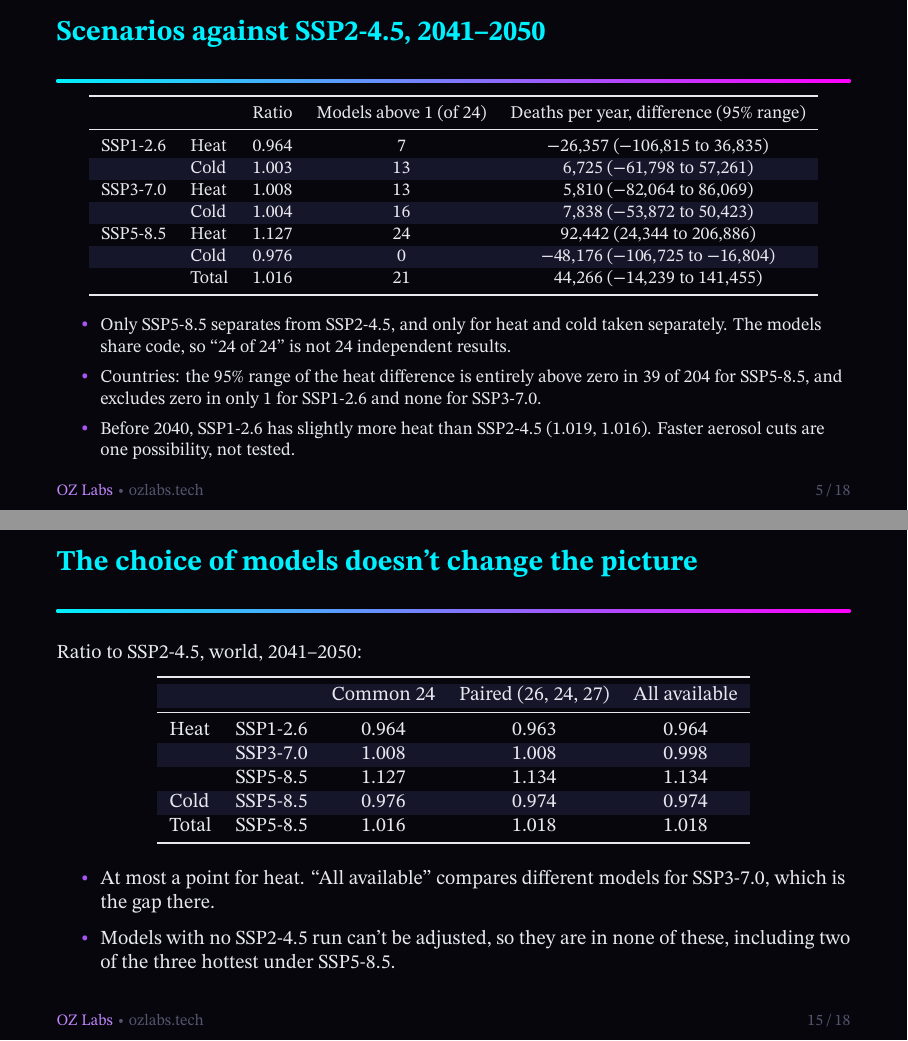
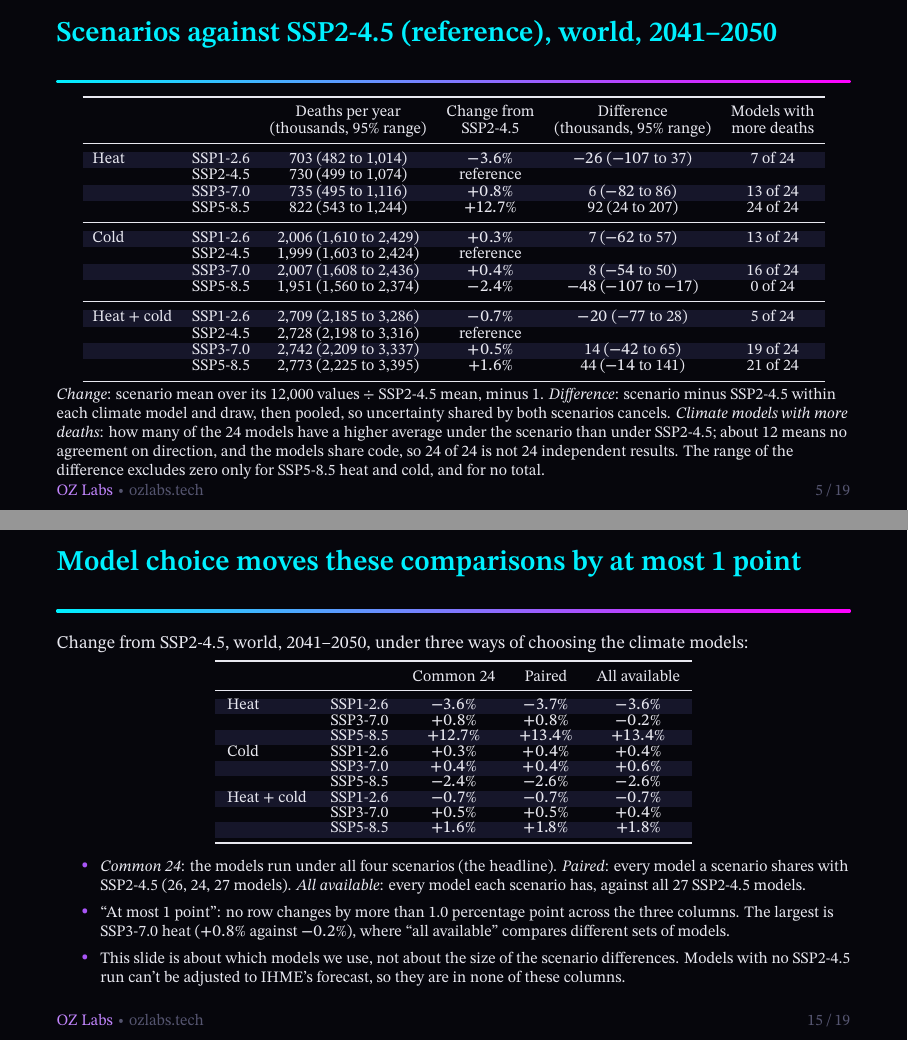
Before and after one commit to aaron-oz/2026-climate-health-burden-projections, LaTeX slides (docs/meetings/team-meeting-2026-11-09-slides.tex): pages 6 and 16 of 19 before the commit and pages 6 and 16 of 20 after it, joined at a grey line. The pictures show the PDF file docs/meetings/team-meeting-2026-11-09-slides.pdf that the author committed with the source.

Commit message:
Slides 2026-11-09: Aaron's review comments; every figure shows all four scenarios with SSP2-4.5 labeled the reference
Figures (make_figures.R): difference plot carries SSP2-4.5 at zero; causes,
age-sex and income-group figures now show all four scenarios; income groups
one column per decade; age-sex colored by decade with sex as symbol; slide
versions saved at their displayed size. Report figures were not regenerated.

Slides: scenario table rebuilt with levels, % change, draw-paired difference
and a defined models-with-more-deaths count; variance slide states its point
and what the within-model share contains; titles that posed questions now
answer them; negative cold values explained; crossover table labeled as
country counts with a worked share example; model-set slide in % with the
"1 point" defined; SSP5-8.5 no longer singled out; Caspar requests on their
own slide with question, current state and cost. Builds under xelatex
(bittensor-ubuntu) and pdflatex (emacs-r).

Co-Authored-By: Claude Opus 5.5 <noreply@anthropic.com>
Claude-Session: https://claude.ai/code/session_01Vw5ay2MsoyMVMwVSoydkYy

```diff
--- a/docs/meetings/team-meeting-2026-11-09-slides.tex
+++ b/docs/meetings/team-meeting-2026-11-09-slides.tex
@@ -15,6 +15,8 @@
 \renewcommand{\ozeyelogo}{/var/home/aoz/code/oz-templates/assets/ozlabs-seed-logo.pdf}
 
 \usepackage{booktabs}
+\usepackage{array}
+\newcolumntype{L}[1]{>{\raggedright\arraybackslash}p{#1}}
 
 \title{Heat and Cold Deaths, 2022--2050: Multi-Model Results}
 \subtitle{204 countries, four climate scenarios, 24 climate models, with uncertainty ranges}
@@ -43,4 +45,3 @@
   \includegraphics[width=0.84\textwidth]{figures-2026-11-09/fig_world_decades.pdf}
 
   \small\raggedright
-  Under SSP2-4.5, from 2022--2030 to 2041--2050: heat 431,244 to 729,507 deaths per year, cold 1,483,673 to 1,998,935. Cold stays the larger burden; heat's share of the two goes from 22.5\% to 26.7\%.
@@ -50 +52,2 @@
   \centering
+  \includegraphics[width=0.62\textwidth]{figures-2026-11-09/fig_world_yearly.pdf}
@@ -52,3 +54,3 @@
 
-  \small\raggedright
+  \footnotesize\raggedright
   \begin{itemize}
@@ -66,16 +69,40 @@
 \end{frame}
 
-\begin{frame}{Scenarios against SSP2-4.5, 2041--2050}
-  \footnotesize
+\begin{frame}{Scenarios against SSP2-4.5 (reference), world, 2041--2050}
+  \scriptsize
   \centering
-  \begin{tabular}{llccc}
+  \renewcommand{\arraystretch}{0.84}\setlength{\tabcolsep}{5pt}
+  \begin{tabular}{llcccc}
     \toprule
-    & & Ratio & Models above 1 (of 24) & Deaths per year, difference (95\% range) \\
+    & & Deaths per year & Change from & Difference & Models with \\
+    & & (thousands, 95\% range) & SSP2-4.5 & (thousands, 95\% range) & more deaths \\
     \midrule
-    SSP1-2.6 & Heat  & 0.964 & 7  & $-26{,}357$ ($-106{,}815$ to 36,835) \\
-             & Cold  & 1.003 & 13 & 6,725 ($-61{,}798$ to 57,261) \\
-    SSP3-7.0 & Heat  & 1.008 & 13 & 5,810 ($-82{,}064$ to 86,069) \\
-             & Cold  & 1.004 & 16 & 7,838 ($-53{,}872$ to 50,423) \\
-    SSP5-8.5 & Heat  & 1.127 & 24 & 92,442 (24,344 to 206,886) \\
-             & Cold  & 0.976 & 0  & $-48{,}176$ ($-106{,}725$ to $-16{,}804$) \\
-             & Total & 1.016 & 21 & 44,266 ($-14{,}239$ to 141,455) \\
+    Heat & SSP1-2.6 & 703 (482 to 1,014) & $-3.6$\% & $-26$ ($-107$ to 37) & 7 of 24 \\
+         & SSP2-4.5 & 730 (499 to 1,074) & reference & & \\
+         & SSP3-7.0 & 735 (495 to 1,116) & $+0.8$\% & 6 ($-82$ to 86) & 13 of 24 \\
+         & SSP5-8.5 & 822 (543 to 1,244) & $+12.7$\% & 92 (24 to 207) & 24 of 24 \\
+    \midrule
+    Cold & SSP1-2.6 & 2,006 (1,610 to 2,429) & $+0.3$\% & 7 ($-62$ to 57) & 13 of 24 \\
+         & SSP2-4.5 & 1,999 (1,603 to 2,424) & reference & & \\
+         & SSP3-7.0 & 2,007 (1,608 to 2,436) & $+0.4$\% & 8 ($-54$ to 50) & 16 of 24 \\
+         & SSP5-8.5 & 1,951 (1,560 to 2,374) & $-2.4$\% & $-48$ ($-107$ to $-17$) & 0 of 24 \\
+    \midrule
+    Heat + cold & SSP1-2.6 & 2,709 (2,185 to 3,286) & $-0.7$\% & $-20$ ($-77$ to 28) & 5 of 24 \\
+         & SSP2-4.5 & 2,728 (2,198 to 3,316) & reference & & \\
+         & SSP3-7.0 & 2,742 (2,209 to 3,337) & $+0.5$\% & 14 ($-42$ to 65) & 19 of 24 \\
+         & SSP5-8.5 & 2,773 (2,225 to 3,395) & $+1.6$\% & 44 ($-14$ to 141) & 21 of 24 \\
+    \bottomrule
+  \end{tabular}
+
+  \smallskip
+  \raggedright\scriptsize
+  \emph{Change}: scenario mean over its 12,000 values $\div$ SSP2-4.5 mean, minus 1. \emph{Difference}: scenario minus SSP2-4.5 within each climate model and draw, then pooled, so uncertainty shared by both scenarios cancels. \emph{Climate models with more deaths}: how many of the 24 models have a higher average under the scenario than under SSP2-4.5; about 12 means no agreement on direction, and the models share code, so 24 of 24 is not 24 independent results.
+  The range of the difference excludes zero only for SSP5-8.5 heat and cold, and for no total.
+\end{frame}
+
+\begin{frame}{Climate model choice matters for heat, hardly for the total}
+  \small
+  Share of the variance of the 12,000 pooled values (24 models $\times$ 500 draws) that is between climate models, i.e.\ the variance of the 24 model averages; world, 2041--2050:
+
+  \medskip
+  \centering
@@ -83,10 +117,5 @@
   \end{tabular}
 
   \medskip
-  \raggedright
+  \raggedright\footnotesize
   \begin{itemize}
-    \item Only SSP5-8.5 separates from SSP2-4.5, and only for heat and cold taken separately. The models share code, so ``24 of 24'' is not 24 independent results.
-    \item Countries: the 95\% range of the heat difference is entirely above zero in 39 of 204 for SSP5-8.5, and excludes zero in only 1 for SSP1-2.6 and none for SSP3-7.0.
-    \item Before 2040, SSP1-2.6 has slightly more heat than SSP2-4.5 (1.019, 1.016). Faster aerosol cuts are one possibility, not tested.
-  \end{itemize}
-\end{frame}
@@ -108,3 +121,0 @@
-  \medskip
-  \raggedright
-  \begin{itemize}
@@ -116,3 +127,4 @@
 
 \begin{frame}{Income groups: the burden differs in kind}
   \centering
+  \includegraphics[width=0.9\textwidth]{figures-2026-11-09/fig_income_rates.pdf}
@@ -120,3 +131,2 @@
 
-  \small\raggedright
-  Crude rates, not age-standardized, so much of the cold contrast is likely age structure. Low- and middle-income countries hold 92\% of heat deaths and 71\% of cold deaths in 2041--2050. World Bank groups held fixed at today's classification; the mapping still needs a second look.
+  \footnotesize\raggedright
@@ -141,0 +148,5 @@
+  \begin{columns}[T,onlytextwidth]
+  \begin{column}{0.6\textwidth}
+  \includegraphics[width=\textwidth]{figures-2026-11-09/fig_causes.pdf}
+  \end{column}
+  \begin{column}{0.38\textwidth}
@@ -213,5 +233,5 @@
   \end{tabular}
 
   \medskip
-  \raggedright
+  \raggedright\footnotesize
   \begin{itemize}
@@ -221,29 +240,35 @@
   \end{itemize}
 \end{frame}
 
-\begin{frame}{The choice of models doesn't change the picture}
-  \small
-  Ratio to SSP2-4.5, world, 2041--2050:
+\begin{frame}{Model choice moves these comparisons by at most 1 point}
+  \footnotesize
+  Change from SSP2-4.5, world, 2041--2050, under three ways of choosing the climate models:
 
-  \medskip
+  \smallskip
   \centering
+  \scriptsize\renewcommand{\arraystretch}{0.8}
   \begin{tabular}{llccc}
     \toprule
-    & & Common 24 & Paired (26, 24, 27) & All available \\
+    & & Common 24 & Paired & All available \\
     \midrule
-    Heat & SSP1-2.6 & 0.964 & 0.963 & 0.964 \\
-         & SSP3-7.0 & 1.008 & 1.008 & 0.998 \\
-         & SSP5-8.5 & 1.127 & 1.134 & 1.134 \\
-    Cold & SSP5-8.5 & 0.976 & 0.974 & 0.974 \\
-    Total & SSP5-8.5 & 1.016 & 1.018 & 1.018 \\
+    Heat & SSP1-2.6 & $-3.6$\% & $-3.7$\% & $-3.6$\% \\
+         & SSP3-7.0 & $+0.8$\% & $+0.8$\% & $-0.2$\% \\
+         & SSP5-8.5 & $+12.7$\% & $+13.4$\% & $+13.4$\% \\
+    Cold & SSP1-2.6 & $+0.3$\% & $+0.4$\% & $+0.4$\% \\
+         & SSP3-7.0 & $+0.4$\% & $+0.4$\% & $+0.6$\% \\
+         & SSP5-8.5 & $-2.4$\% & $-2.6$\% & $-2.6$\% \\
+    Heat + cold & SSP1-2.6 & $-0.7$\% & $-0.7$\% & $-0.7$\% \\
+         & SSP3-7.0 & $+0.5$\% & $+0.5$\% & $+0.4$\% \\
+         & SSP5-8.5 & $+1.6$\% & $+1.8$\% & $+1.8$\% \\
     \bottomrule
   \end{tabular}
 
-  \medskip
-  \raggedright
+  \smallskip
+  \raggedright\scriptsize
   \begin{itemize}
-    \item At most a point for heat. ``All available'' compares different models for SSP3-7.0, which is the gap there.
-    \item Models with no SSP2-4.5 run can't be adjusted, so they are in none of these, including two of the three hottest under SSP5-8.5.
+    \item \emph{Common 24}: the models run under all four scenarios (the headline). \emph{Paired}: every model a scenario shares with SSP2-4.5 (26, 24, 27 models). \emph{All available}: every model each scenario has, against all 27 SSP2-4.5 models.
+    \item ``At most 1 point'': no row changes by more than 1.0 percentage point across the three columns. The largest is SSP3-7.0 heat ($+0.8$\% against $-0.2$\%), where ``all available'' compares different sets of models.
+    \item This slide is about which models we use, not about the size of the scenario differences. Models with no SSP2-4.5 run can't be adjusted to IHME's forecast, so they are in none of these columns.
   \end{itemize}
 \end{frame}
 
@@ -258,0 +293 @@
+    \midrule
@@ -258,0 +298 @@
+    \midrule
```
Also changed, not shown: docs/meetings/figures-2026-11-09/fig_age.pdf, docs/meetings/figures-2026-11-09/fig_causes.pdf, docs/meetings/figures-2026-11-09/fig_income_rates.pdf, docs/meetings/figures-2026-11-09/fig_maps.png, docs/meetings/figures-2026-11-09/fig_world_decades.pdf, docs/meetings/figures-2026-11-09/fig_world_diff.pdf, docs/meetings/figures-2026-11-09/fig_world_yearly.pdf, docs/meetings/team-meeting-2026-11-09-slides.pdf, docs/meetings/team-meeting-2026-11-09-slides.tex (121 more changed lines), 1 other file.
